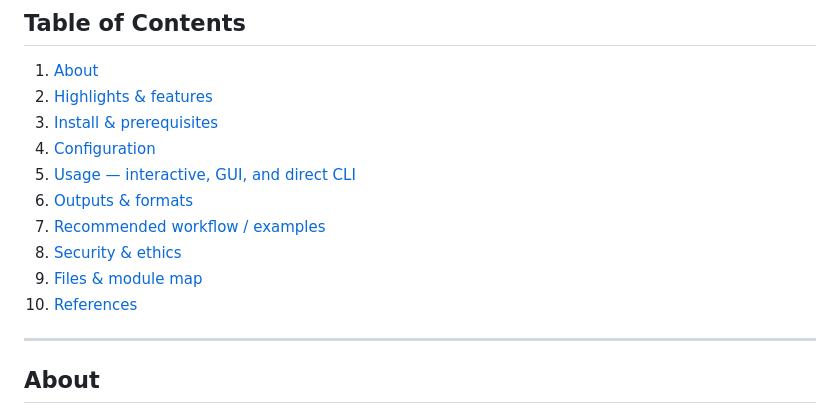
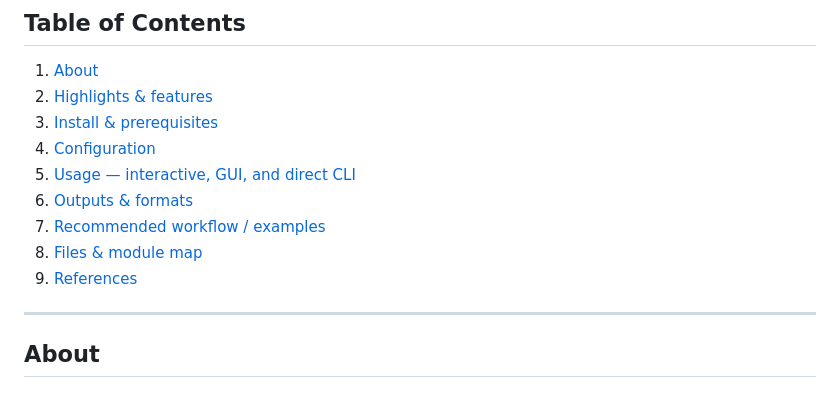
Before and after one commit to smaseesshah/subenum, a Markdown page: README.md, the part around the change. Rendered like a GitHub page.

```diff
--- a/README.md
+++ b/README.md
@@ -13,9 +13,8 @@
 5. [Usage — interactive, GUI, and direct CLI](#usage---interactive-gui-and-direct-cli)
 6. [Outputs & formats](#outputs--formats)
 7. [Recommended workflow / examples](#recommended-workflow--examples)
-8. [Security & ethics](#security--ethics)
-9. [Files & module map](#files--module-map)
-10. [References](#references)
+8. [Files & module map](#files--module-map)
+9. [References](#references)
 
 ---
 
```
